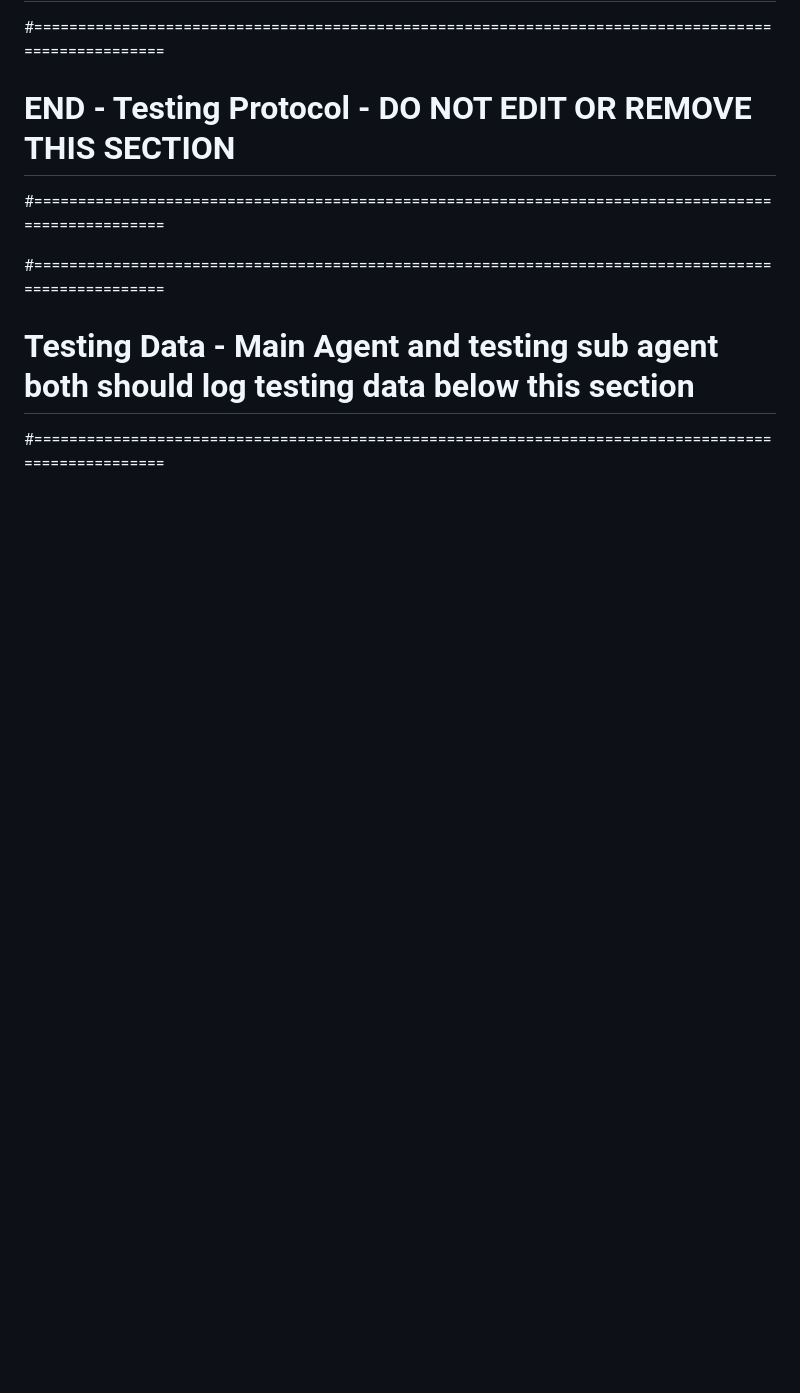
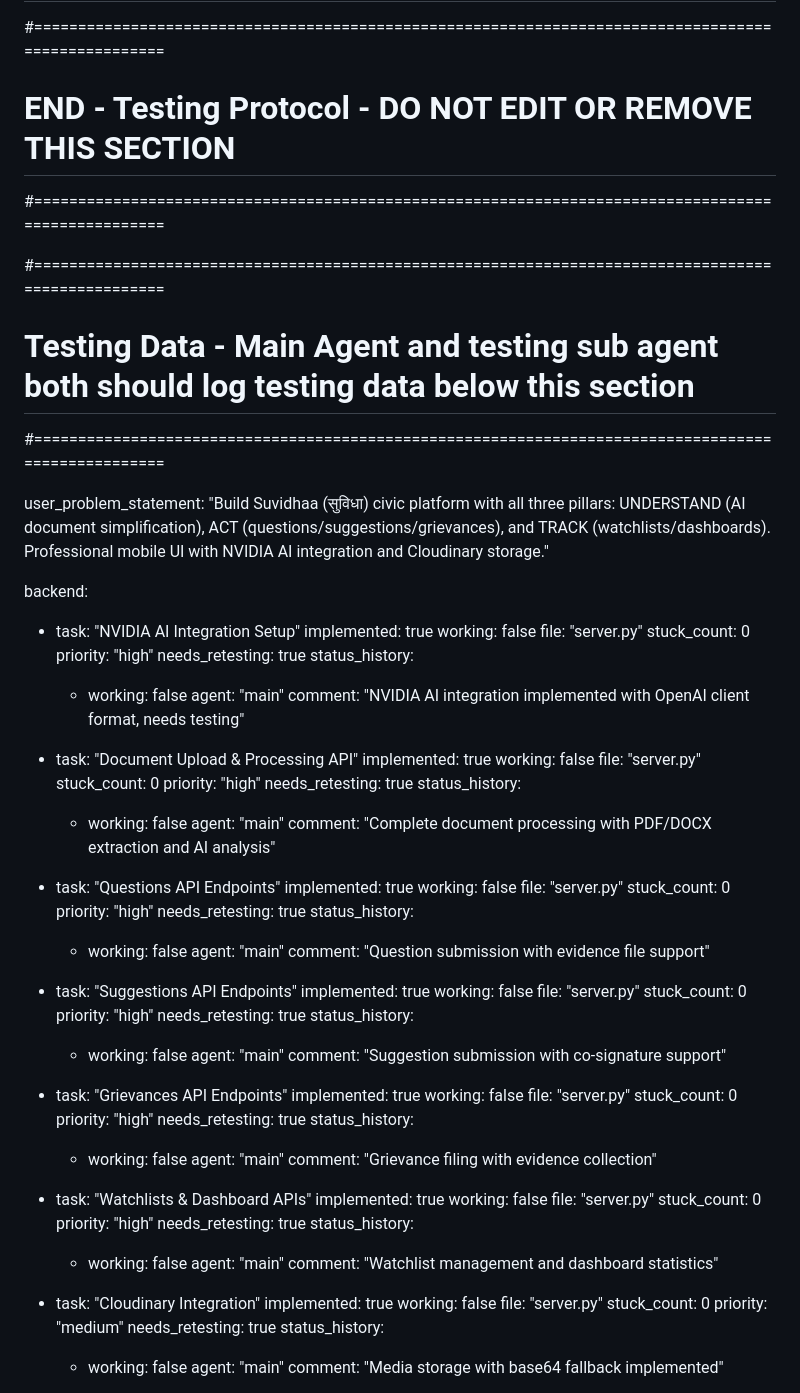
Before and after one commit to theamal11z/Suvidhaa, a Markdown page: test_result.md, the part around one of its changes. Drawn GitHub-style; blank space fills up the shorter version.

```diff
--- a/test_result.md
+++ b/test_result.md
@@ -101,3 +101,91 @@
 #====================================================================================================
 # Testing Data - Main Agent and testing sub agent both should log testing data below this section
 #====================================================================================================
+
+user_problem_statement: "Build Suvidhaa (सुविधा) civic platform with all three pillars: UNDERSTAND (AI document simplification), ACT (questions/suggestions/grievances), and TRACK (watchlists/dashboards). Professional mobile UI with NVIDIA AI integration and Cloudinary storage."
+
+backend:
+  - task: "NVIDIA AI Integration Setup"
+    implemented: true
+    working: false
+    file: "server.py"
+    stuck_count: 0
+    priority: "high"
+    needs_retesting: true
+    status_history:
+      - working: false
+        agent: "main"
+        comment: "NVIDIA AI integration implemented with OpenAI client format, needs testing"
+
+  - task: "Document Upload & Processing API"
+    implemented: true
+    working: false
+    file: "server.py"
+    stuck_count: 0
+    priority: "high"
+    needs_retesting: true
+    status_history:
+      - working: false
+        agent: "main"
+        comment: "Complete document processing with PDF/DOCX extraction and AI analysis"
+
+  - task: "Questions API Endpoints"
+    implemented: true
+    working: false
+    file: "server.py"
+    stuck_count: 0
+    priority: "high"
+    needs_retesting: true
+    status_history:
+      - working: false
+        agent: "main"
+        comment: "Question submission with evidence file support"
+
+  - task: "Suggestions API Endpoints"
+    implemented: true
+    working: false
+    file: "server.py"
+    stuck_count: 0
+    priority: "high"
+    needs_retesting: true
+    status_history:
+      - working: false
+        agent: "main"
+        comment: "Suggestion submission with co-signature support"
+
+  - task: "Grievances API Endpoints"
+    implemented: true
+    working: false
+    file: "server.py"
+    stuck_count: 0
+    priority: "high"
+    needs_retesting: true
+    status_history:
+      - working: false
+        agent: "main"
+        comment: "Grievance filing with evidence collection"
+
+  - task: "Watchlists & Dashboard APIs"
+    implemented: true
+    working: false
+    file: "server.py"
+    stuck_count: 0
+    priority: "high"
+    needs_retesting: true
+    status_history:
+      - working: false
+        agent: "main"
+        comment: "Watchlist management and dashboard statistics"
+
+  - task: "Cloudinary Integration"
+    implemented: true
+    working: false
+    file: "server.py"
+    stuck_count: 0
+    priority: "medium"
+    needs_retesting: true
+    status_history:
+      - working: false
+        agent: "main"
+        comment: "Media storage with base64 fallback implemented"
+
```
Also changed, not shown: other parts of test_result.md (+118 -0 lines).
